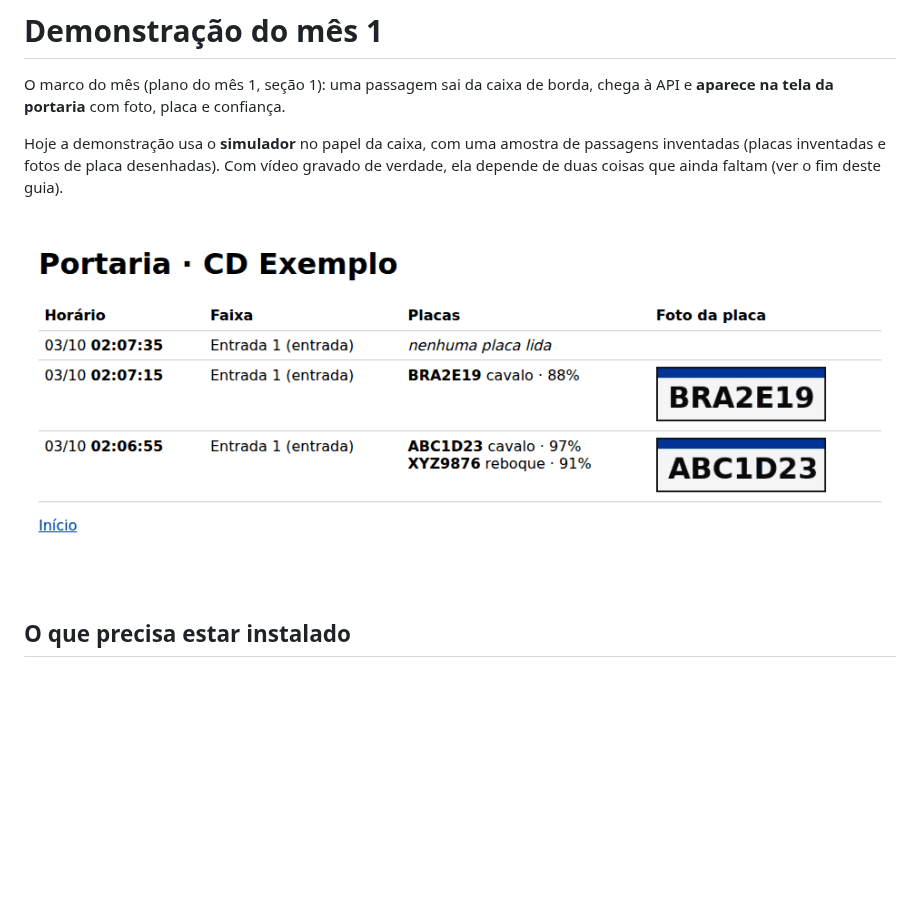
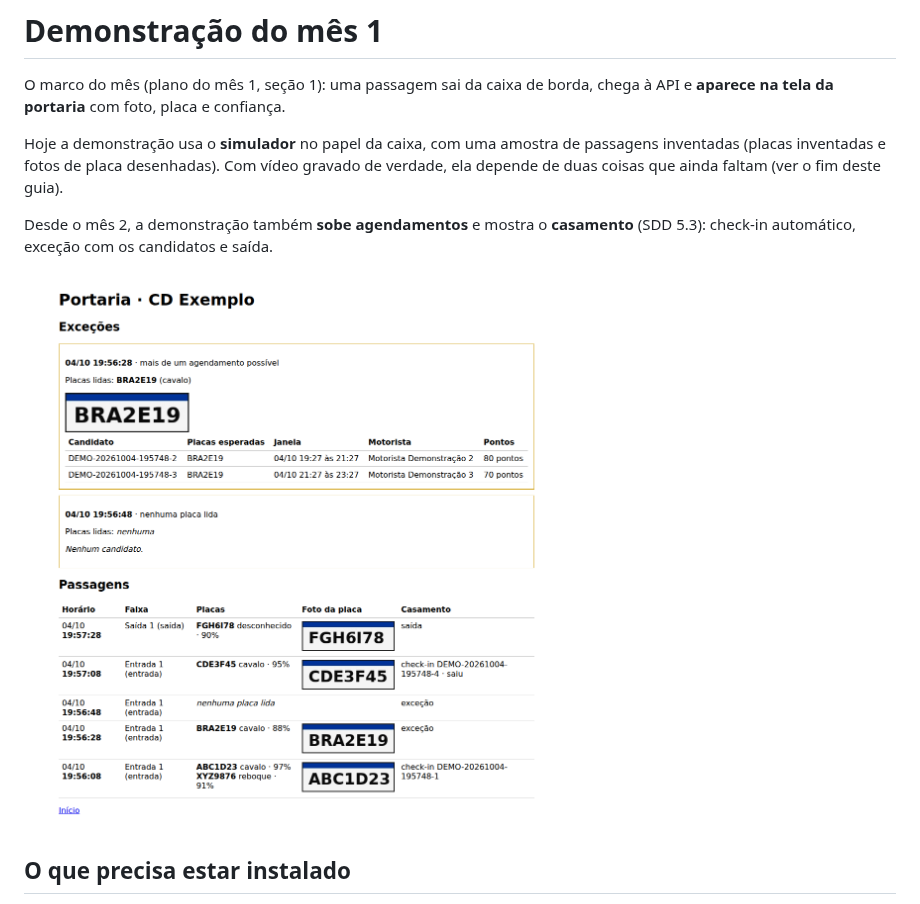
Before and after one commit to lorenzo265/patio-br, a Markdown page: docs/guias/demo-mes-1.md, the part around one of its changes. Drawn GitHub-style; pictures changed too: docs/guias/demo-mes-2.png (added); blank space fills up the shorter version.

```diff
--- a/docs/guias/demo-mes-1.md
+++ b/docs/guias/demo-mes-1.md
@@ -7,7 +7,10 @@ Hoje a demonstração usa o **simulador** no papel da caixa, com uma amostra de
 inventadas (placas inventadas e fotos de placa desenhadas). Com vídeo gravado de verdade, ela
 depende de duas coisas que ainda faltam (ver o fim deste guia).
 
-![A tela da portaria depois da demonstração](demo-mes-1.png)
+Desde o mês 2, a demonstração também **sobe agendamentos** e mostra o **casamento** (SDD 5.3):
+check-in automático, exceção com os candidatos e saída.
+
+![A tela da portaria depois da demonstração, com o casamento](demo-mes-2.png)
 
 ## O que precisa estar instalado
 
```
Also changed, not shown: other parts of docs/guias/demo-mes-1.md (+25 -13 lines).
